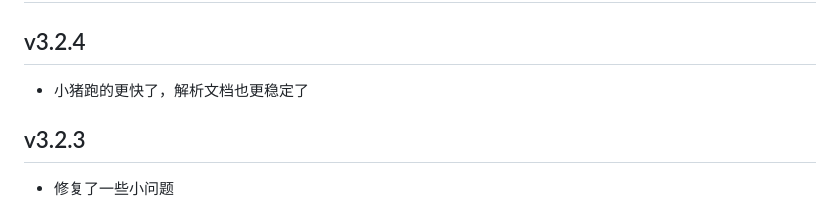
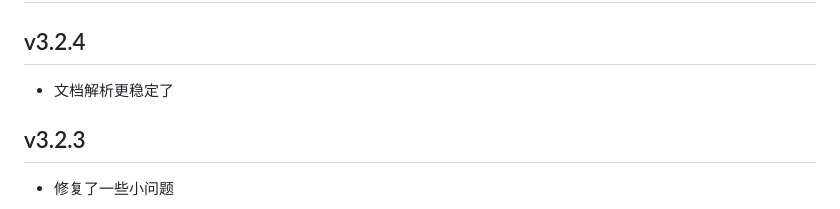
Before and after one commit to asklins223/word-tts-desktop, a Markdown page: CHANGELOG.md, the part around the change. GitHub-like rendering.

Commit message:
docs: update v3.2.4 changelog

```diff
--- a/CHANGELOG.md
+++ b/CHANGELOG.md
@@ -2,7 +2,7 @@
 
 ## v3.2.4
 
-- 小猪跑的更快了，解析文档也更稳定了
+- 文档解析更稳定了
 
 ## v3.2.3
 
```
